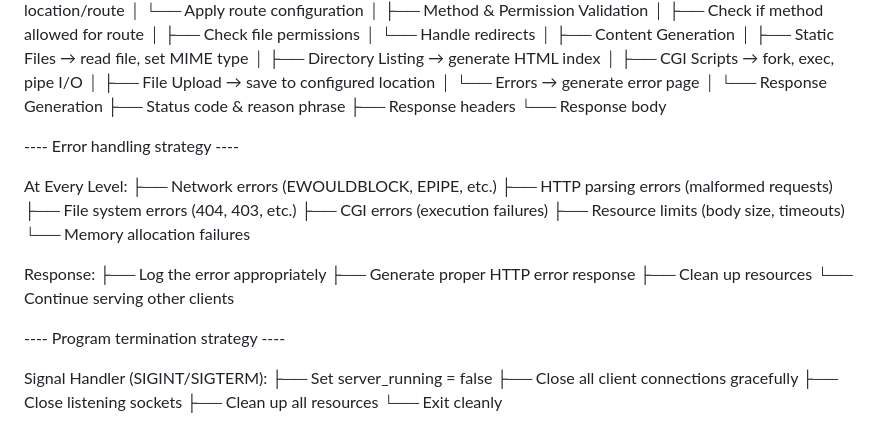
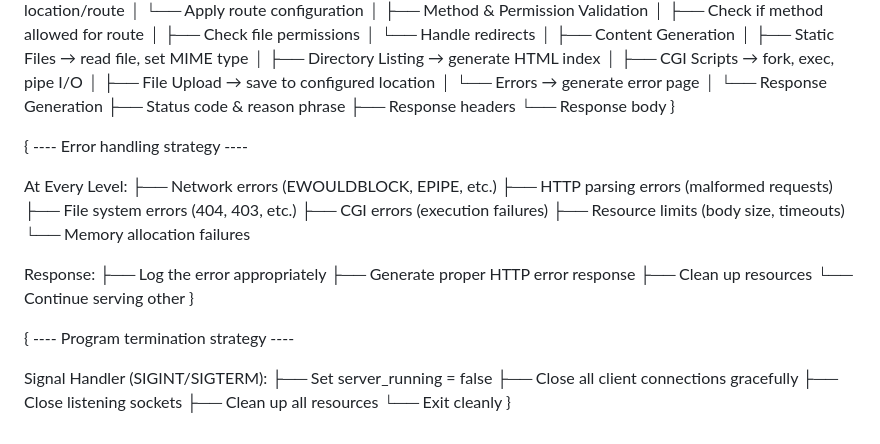
Before and after one commit to Martanos/42_Webserv, a Markdown page: README.md, the part around one of its changes. Drawn GitHub-style.

```diff
--- a/README.md
+++ b/README.md
@@ -180,7 +183,9 @@ HTTP Request Received
     ├── Status code & reason phrase
     ├── Response headers
     └── Response body
+}
 
+{
 ---- Error handling strategy ----
 
 At Every Level:
@@ -195,8 +200,10 @@ Response:
 ├── Log the error appropriately
 ├── Generate proper HTTP error response
 ├── Clean up resources
-└── Continue serving other clients
+└── Continue serving other
+}
 
+{
 ---- Program termination strategy ----
 
 Signal Handler (SIGINT/SIGTERM):
@@ -205,3 +212,4 @@ Signal Handler (SIGINT/SIGTERM):
 ├── Close listening sockets
 ├── Clean up all resources
 └── Exit cleanly
+}
```
Also changed, not shown: other parts of README.md (+3 -0 lines).
